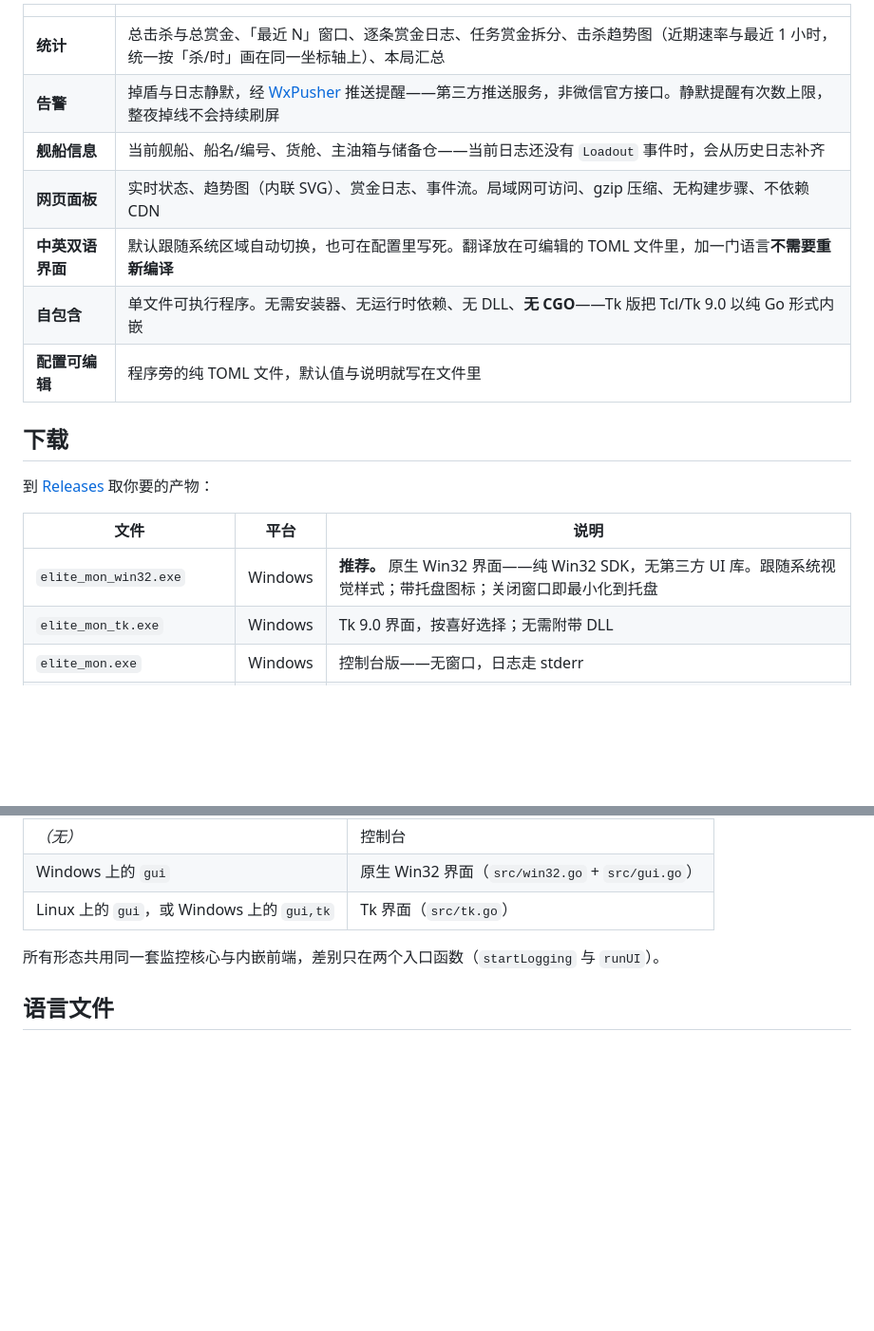
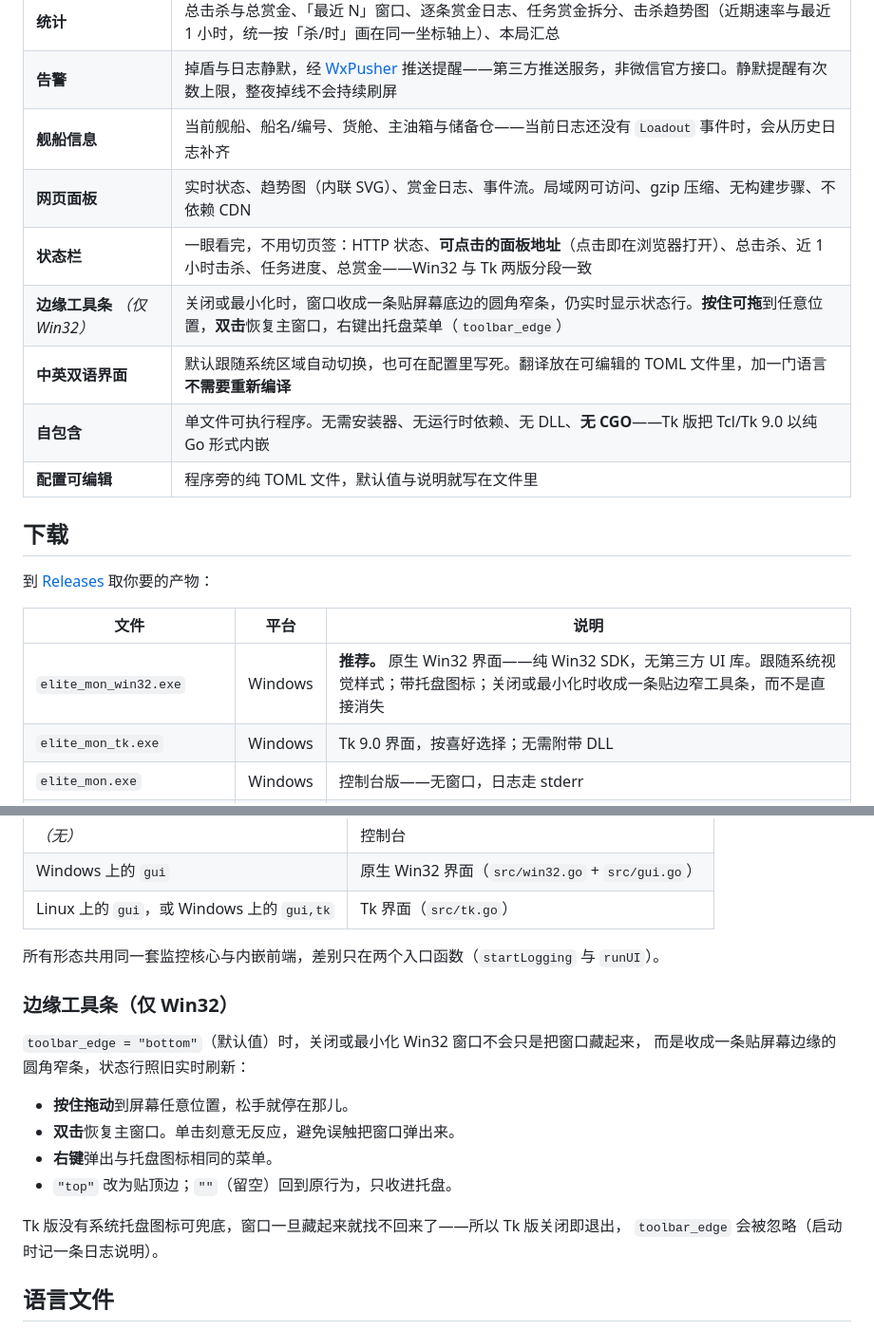
Before and after one commit to yafengabc/elite_mon, a Markdown page: README.zh-CN.md, 2 parts joined by grey strips. Shown at 95% size. Drawn GitHub-style; blank space fills up the shorter version.

```diff
--- a/README.zh-CN.md
+++ b/README.zh-CN.md
@@ -22,6 +22,8 @@
 | **告警** | 掉盾与日志静默，经 [WxPusher](https://wxpusher.zjiecode.com) 推送提醒——第三方推送服务，非微信官方接口。静默提醒有次数上限，整夜掉线不会持续刷屏 |
 | **舰船信息** | 当前舰船、船名/编号、货舱、主油箱与储备仓——当前日志还没有 `Loadout` 事件时，会从历史日志补齐 |
 | **网页面板** | 实时状态、趋势图（内联 SVG）、赏金日志、事件流。局域网可访问、gzip 压缩、无构建步骤、不依赖 CDN |
+| **状态栏** | 一眼看完，不用切页签：HTTP 状态、**可点击的面板地址**（点击即在浏览器打开）、总击杀、近 1 小时击杀、任务进度、总赏金——Win32 与 Tk 两版分段一致 |
+| **边缘工具条** *（仅 Win32）* | 关闭或最小化时，窗口收成一条贴屏幕底边的圆角窄条，仍实时显示状态行。**按住可拖**到任意位置，**双击**恢复主窗口，右键出托盘菜单（`toolbar_edge`） |
 | **中英双语界面** | 默认跟随系统区域自动切换，也可在配置里写死。翻译放在可编辑的 TOML 文件里，加一门语言**不需要重新编译** |
 | **自包含** | 单文件可执行程序。无需安装器、无运行时依赖、无 DLL、**无 CGO**——Tk 版把 Tcl/Tk 9.0 以纯 Go 形式内嵌 |
 | **配置可编辑** | 程序旁的纯 TOML 文件，默认值与说明就写在文件里 |
@@ -32,7 +34,7 @@
 
 | 文件 | 平台 | 说明 |
 |---|---|---|
-| `elite_mon_win32.exe` | Windows | **推荐。** 原生 Win32 界面——纯 Win32 SDK，无第三方 UI 库。跟随系统视觉样式；带托盘图标；关闭窗口即最小化到托盘 |
+| `elite_mon_win32.exe` | Windows | **推荐。** 原生 Win32 界面——纯 Win32 SDK，无第三方 UI 库。跟随系统视觉样式；带托盘图标；关闭或最小化时收成一条贴边窄工具条，而不是直接消失 |
 | `elite_mon_tk.exe` | Windows | Tk 9.0 界面，按喜好选择；无需附带 DLL |
 | `elite_mon.exe` | Windows | 控制台版——无窗口，日志走 stderr |
 | `elite_mon_tk_linux_amd64` | Linux | Tk 界面 |
@@ -203,6 +205,19 @@ toolbar_edge = "bottom"
 
 所有形态共用同一套监控核心与内嵌前端，差别只在两个入口函数（`startLogging` 与 `runUI`）。
 
+### 边缘工具条（仅 Win32）
+
+`toolbar_edge = "bottom"`（默认值）时，关闭或最小化 Win32 窗口不会只是把窗口藏起来，
+而是收成一条贴屏幕边缘的圆角窄条，状态行照旧实时刷新：
+
+- **按住拖动**到屏幕任意位置，松手就停在那儿。
+- **双击**恢复主窗口。单击刻意无反应，避免误触把窗口弹出来。
+- **右键**弹出与托盘图标相同的菜单。
+- `"top"` 改为贴顶边；`""`（留空）回到原行为，只收进托盘。
+
+Tk 版没有系统托盘图标可兜底，窗口一旦藏起来就找不回来了——所以 Tk 版关闭即退出，
+`toolbar_edge` 会被忽略（启动时记一条日志说明）。
+
 ## 语言文件
 
 翻译放在 `src/lang/*.toml`，编译进二进制，首次运行时释放到配置旁的 `lang/` 目录。
```
Also changed, not shown: README.md (+21 -2 lines).
